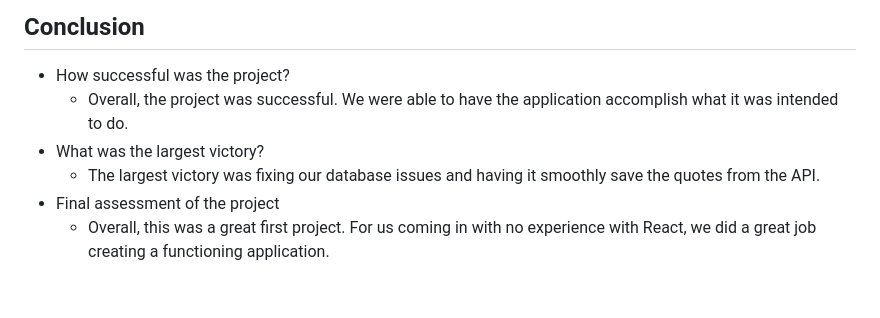
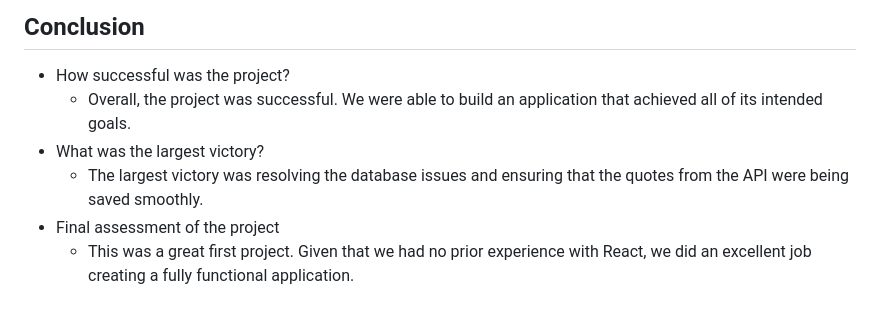
Before and after one commit to AhmedTurkiii/CST438-SWE-Project1, a Markdown page: README.md, the part around the change. GitHub-like rendering.

```diff
--- a/README.md
+++ b/README.md
@@ -97,8 +97,8 @@ I worked on creating the history page and creating the Database tables we needed
 ## Conclusion
 
 - How successful was the project?
-  - Overall, the project was successful. We were able to have the application accomplish what it was intended to do.
+  - Overall, the project was successful. We were able to build an application that achieved all of its intended goals.
 - What was the largest victory?
-  - The largest victory was fixing our database issues and having it smoothly save the quotes from the API.
+  - The largest victory was resolving the database issues and ensuring that the quotes from the API were being saved smoothly.
 - Final assessment of the project
-  - Overall, this was a great first project. For us coming in with no experience with React, we did a great job creating a functioning application.
+  - This was a great first project. Given that we had no prior experience with React, we did an excellent job creating a fully functional application.
```
